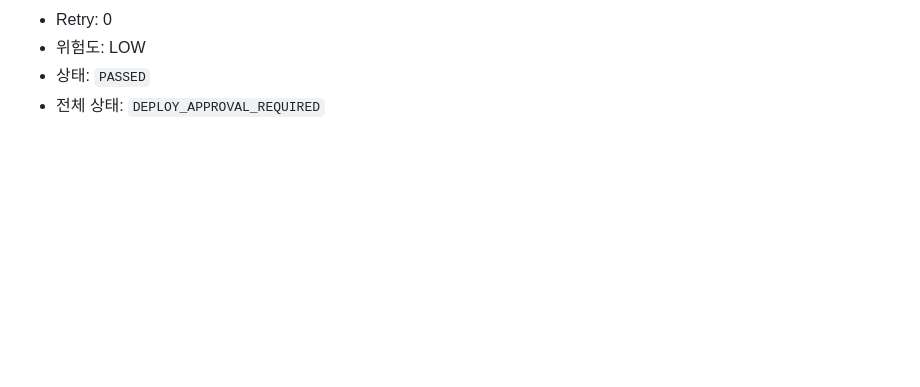
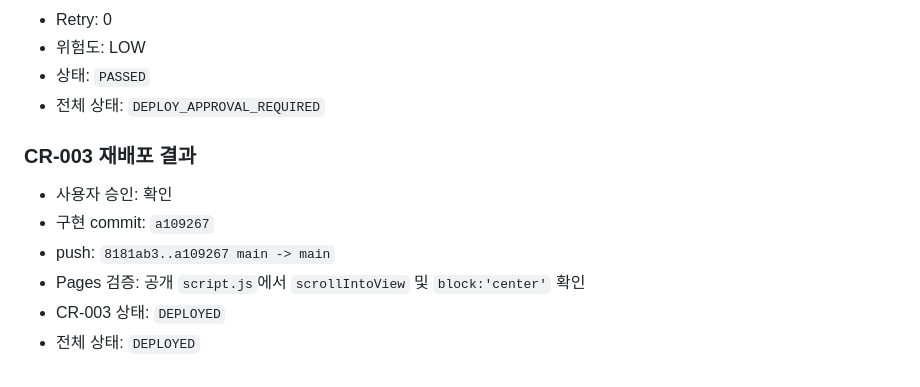
Before and after one commit to moonmoonbot/moonmoonbot.github.io, a Markdown page: CHANGE_REQUEST.md, the part around the change. Drawn GitHub-style; blank space fills up the shorter version.

```diff
--- a/CHANGE_REQUEST.md
+++ b/CHANGE_REQUEST.md
@@ -286,3 +286,12 @@ Next Step 9 Loop: CRL-001 (사용자 실제 요청 입력 후 즉시 실행 가
 - 위험도: LOW
 - 상태: `PASSED`
 - 전체 상태: `DEPLOY_APPROVAL_REQUIRED`
+
+### CR-003 재배포 결과
+
+- 사용자 승인: 확인
+- 구현 commit: `a109267`
+- push: `8181ab3..a109267 main -> main`
+- Pages 검증: 공개 `script.js`에서 `scrollIntoView` 및 `block:'center'` 확인
+- CR-003 상태: `DEPLOYED`
+- 전체 상태: `DEPLOYED`
```
Also changed, not shown: AORR.md (+10 -0 lines), MEMORY.md (+13 -0 lines).
